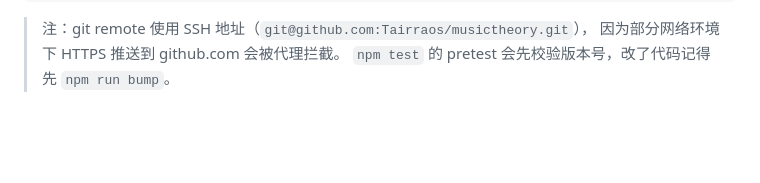
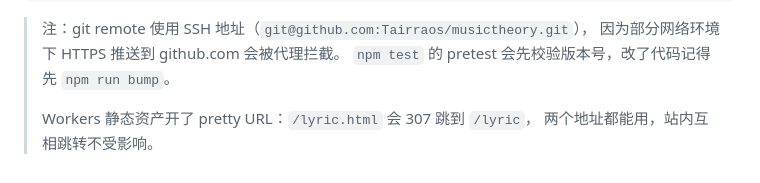
Before and after one commit to Tairraos/musictheory, a Markdown page: README.md, the part around the change. Drawn GitHub-style; blank space fills up the shorter version.

Commit message:
README 补一条：Workers 静态资产开 pretty URL，/lyric.html 会 307 跳到 /lyric（两地址都可用）

```diff
--- a/README.md
+++ b/README.md
@@ -211,3 +211,6 @@ npm run build && npx wrangler deploy
 > 注：git remote 使用 SSH 地址（`git@github.com:Tairraos/musictheory.git`），
 > 因为部分网络环境下 HTTPS 推送到 github.com 会被代理拦截。
 > `npm test` 的 pretest 会先校验版本号，改了代码记得先 `npm run bump`。
+>
+> Workers 静态资产开了 pretty URL：`/lyric.html` 会 307 跳到 `/lyric`，
+> 两个地址都能用，站内互相跳转不受影响。
```
